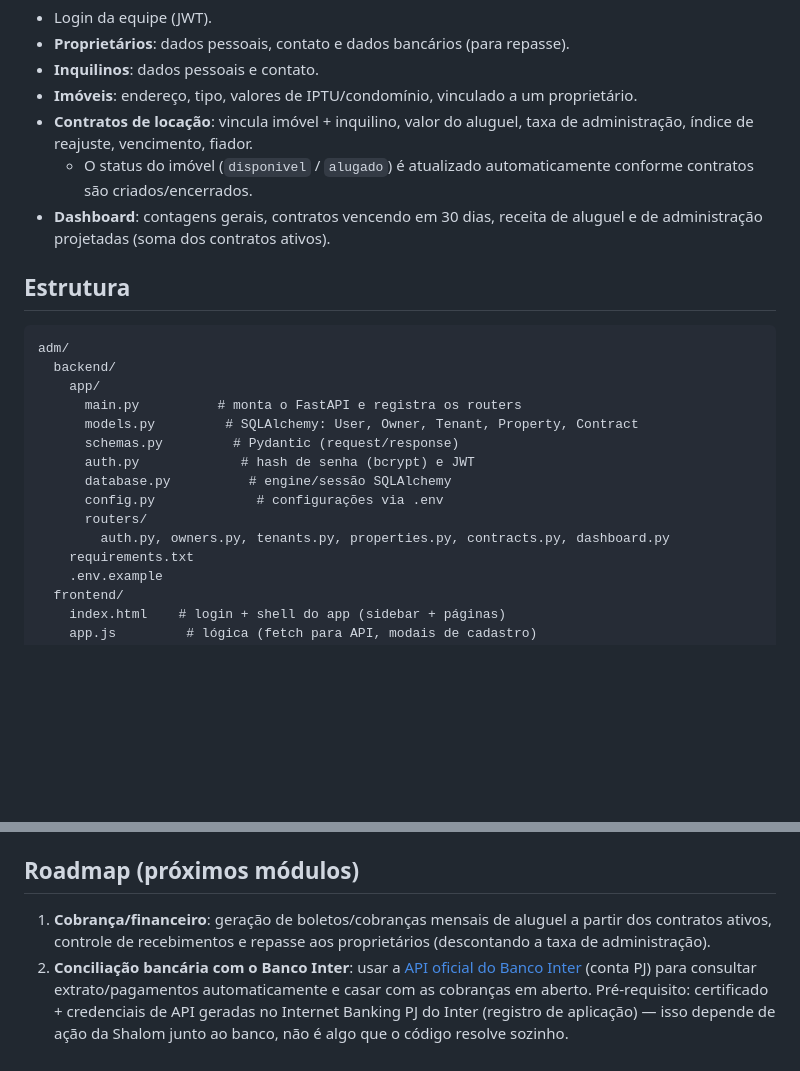
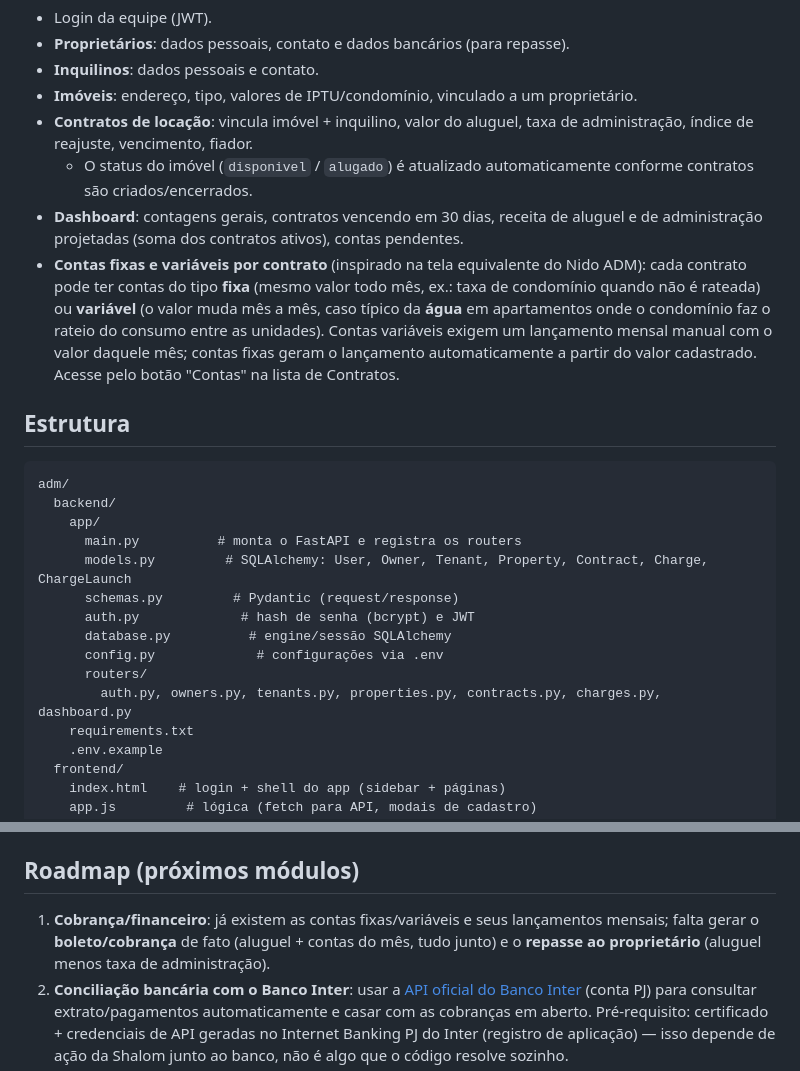
Before and after one commit to vitorcl-cmyk/pipeline-video-shalom, a Markdown page: adm/README.md, 2 parts joined by grey strips. Drawn GitHub-style; blank space fills up the shorter version.

Commit message:
Update adm/README with fixed/variable charges feature

```diff
--- a/adm/README.md
+++ b/adm/README.md
@@ -20,7 +20,16 @@ compartilha banco de dados nem código com o gerador de vídeos.
   - O status do imóvel (`disponivel` / `alugado`) é atualizado automaticamente
     conforme contratos são criados/encerrados.
 - **Dashboard**: contagens gerais, contratos vencendo em 30 dias, receita de
-  aluguel e de administração projetadas (soma dos contratos ativos).
+  aluguel e de administração projetadas (soma dos contratos ativos), contas
+  pendentes.
+- **Contas fixas e variáveis por contrato** (inspirado na tela equivalente do
+  Nido ADM): cada contrato pode ter contas do tipo **fixa** (mesmo valor todo
+  mês, ex.: taxa de condomínio quando não é rateada) ou **variável** (o valor
+  muda mês a mês, caso típico da **água** em apartamentos onde o condomínio
+  faz o rateio do consumo entre as unidades). Contas variáveis exigem um
+  lançamento mensal manual com o valor daquele mês; contas fixas geram o
+  lançamento automaticamente a partir do valor cadastrado. Acesse pelo botão
+  "Contas" na lista de Contratos.
 
 ## Estrutura
 
@@ -29,13 +38,13 @@ adm/
   backend/
     app/
       main.py          # monta o FastAPI e registra os routers
-      models.py         # SQLAlchemy: User, Owner, Tenant, Property, Contract
+      models.py         # SQLAlchemy: User, Owner, Tenant, Property, Contract, Charge, ChargeLaunch
       schemas.py         # Pydantic (request/response)
       auth.py             # hash de senha (bcrypt) e JWT
       database.py          # engine/sessão SQLAlchemy
       config.py             # configurações via .env
       routers/
-        auth.py, owners.py, tenants.py, properties.py, contracts.py, dashboard.py
+        auth.py, owners.py, tenants.py, properties.py, contracts.py, charges.py, dashboard.py
     requirements.txt
     .env.example
   frontend/
@@ -92,9 +101,10 @@ script de importação em `adm/backend/scripts/` a partir deles.
 
 ## Roadmap (próximos módulos)
 
-1. **Cobrança/financeiro**: geração de boletos/cobranças mensais de aluguel a
-   partir dos contratos ativos, controle de recebimentos e repasse aos
-   proprietários (descontando a taxa de administração).
+1. **Cobrança/financeiro**: já existem as contas fixas/variáveis e seus
+   lançamentos mensais; falta gerar o **boleto/cobrança** de fato (aluguel +
+   contas do mês, tudo junto) e o **repasse ao proprietário** (aluguel menos
+   taxa de administração).
 2. **Conciliação bancária com o Banco Inter**: usar a
    [API oficial do Banco Inter](https://developers.inter.co/) (conta PJ) para
    consultar extrato/pagamentos automaticamente e casar com as cobranças em
```
